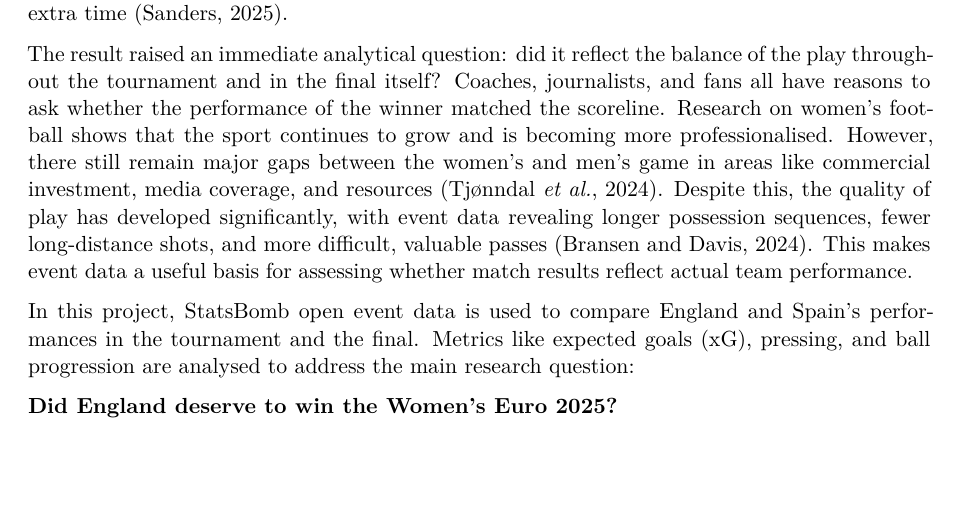
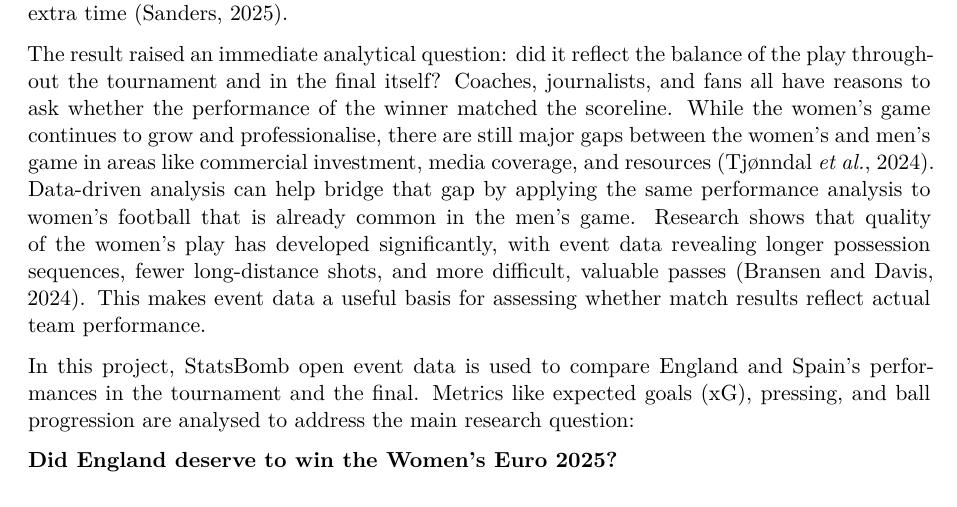
Before and after one commit to jbuergler/football-analytics, a Quarto document (Report.qmd): part of page 2 of 14, cut so that both start at the same text, the shorter picture padded with empty space. Rendered offline with R 4.5, knitr and Pandoc in place of Quarto, then LaTeX, with nearby package versions; drawn as R Markdown's standard PDF in place of the format the file asks for; some code elsewhere in the file could not run offline.

Commit message:
update report: changed flow of introduction

```diff
--- a/Report.qmd
+++ b/Report.qmd
@@ -6,6 +6,8 @@ date: today
 format:
   typst:
     toc: true
+    lof: true
+    lot: true
     number-sections: true
     fontsize: 11pt
     mainfont: "Calibri"
@@ -46,7 +48,7 @@ The UEFA Women's European Championship (Euro) is a key international tournament
 
 The final match was held at St. Jakob Park on the 27th July 2025, where England competed against Spain. Spain were the reigning World Cup holders, while England entered the title as defending European Champions. Both player of the tournament and top scorer awards went to the Spanish players Aitana Bonmatí and Esther González, respectively [@schwagerpatel2025]. England retained their European title with a 3-1 penalty shootout win after a 1-1 draw after extra time [@sanders2025].
 
-The result raised an immediate analytical question: did it reflect the balance of the play throughout the tournament and in the final itself? Coaches, journalists, and fans all have reasons to ask whether the performance of the winner matched the scoreline. Research on women's football shows that the sport continues to grow and is becoming more professionalised. However, there still remain major gaps between the women's and men's game in areas like commercial investment, media coverage, and resources [@tjonndal2024]. Despite this, the quality of play has developed significantly, with event data revealing longer possession sequences, fewer long-distance shots, and more difficult, valuable passes [@bransenDavis2024]. This makes event data a useful basis for assessing whether match results reflect actual team performance.
+The result raised an immediate analytical question: did it reflect the balance of the play throughout the tournament and in the final itself? Coaches, journalists, and fans all have reasons to ask whether the performance of the winner matched the scoreline. While the women's game continues to grow and professionalise, there are still major gaps between the women's and men's game in areas like commercial investment, media coverage, and resources [@tjonndal2024]. Data-driven analysis can help bridge that gap by applying the same performance analysis to women's football that is already common in the men's game. Research shows that quality of the women's play has developed significantly, with event data revealing longer possession sequences, fewer long-distance shots, and more difficult, valuable passes [@bransenDavis2024]. This makes event data a useful basis for assessing whether match results reflect actual team performance.
 
 In this project, StatsBomb open event data is used to compare England and Spain's performances in the tournament and the final. Metrics like expected goals (xG), pressing, and ball progression are analysed to address the main research question:
 
```
Also changed, not shown: Report.pdf.
